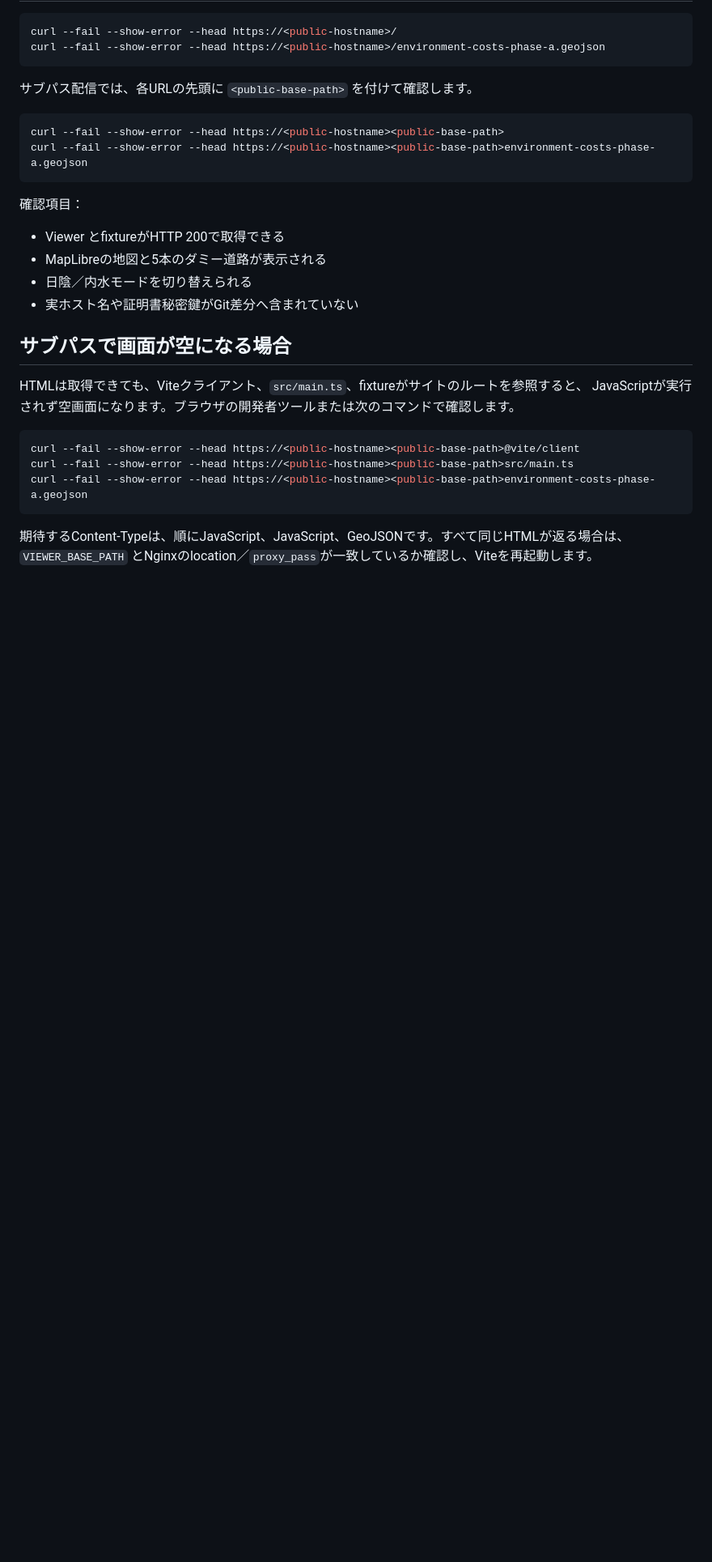
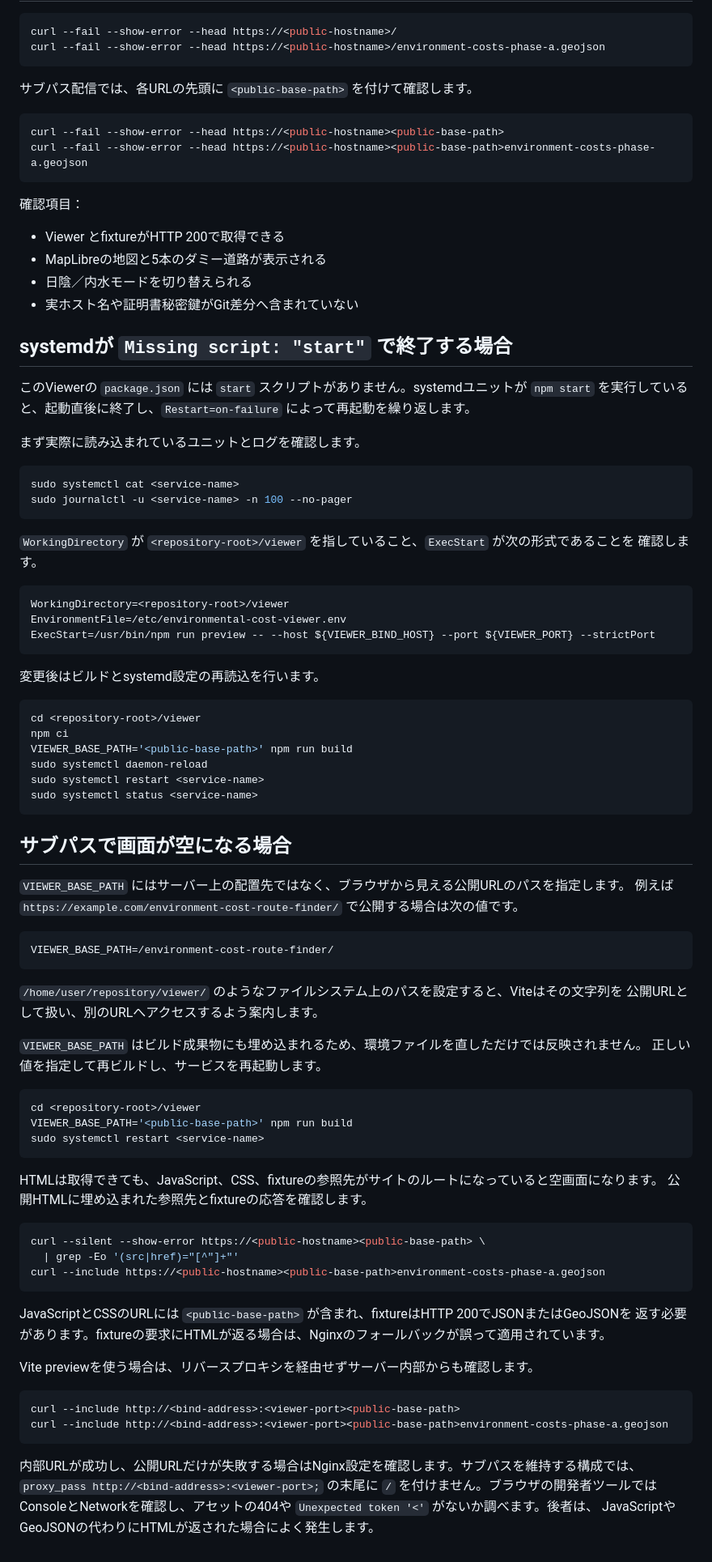
Before and after one commit to azarashin/PLATEAUHackathon2006, a Markdown page: docs/server-deployment.md, the part around one of its changes. Shown at 81% size. GitHub-like rendering; blank space fills up the shorter version.

Commit message:
docs: add viewer deployment troubleshooting

````diff
--- a/docs/server-deployment.md
+++ b/docs/server-deployment.md
@@ -244,16 +244,79 @@ curl --fail --show-error --head https://<public-hostname><public-base-path>envir
 - 日陰／内水モードを切り替えられる
 - 実ホスト名や証明書秘密鍵がGit差分へ含まれていない
 
+## systemdが `Missing script: "start"` で終了する場合
+
+このViewerの `package.json` には `start` スクリプトがありません。systemdユニットが
+`npm start` を実行していると、起動直後に終了し、`Restart=on-failure` によって再起動を繰り返します。
+
+まず実際に読み込まれているユニットとログを確認します。
+
+```bash
+sudo systemctl cat <service-name>
+sudo journalctl -u <service-name> -n 100 --no-pager
+```
+
+`WorkingDirectory` が `<repository-root>/viewer` を指していること、`ExecStart` が次の形式であることを
+確認します。
+
+```ini
+WorkingDirectory=<repository-root>/viewer
+EnvironmentFile=/etc/environmental-cost-viewer.env
+ExecStart=/usr/bin/npm run preview -- --host ${VIEWER_BIND_HOST} --port ${VIEWER_PORT} --strictPort
+```
+
+変更後はビルドとsystemd設定の再読込を行います。
+
+```bash
+cd <repository-root>/viewer
+npm ci
+VIEWER_BASE_PATH='<public-base-path>' npm run build
+sudo systemctl daemon-reload
+sudo systemctl restart <service-name>
+sudo systemctl status <service-name>
+```
+
 ## サブパスで画面が空になる場合
 
-HTMLは取得できても、Viteクライアント、`src/main.ts`、fixtureがサイトのルートを参照すると、
-JavaScriptが実行されず空画面になります。ブラウザの開発者ツールまたは次のコマンドで確認します。
+`VIEWER_BASE_PATH` にはサーバー上の配置先ではなく、ブラウザから見える公開URLのパスを指定します。
+例えば `https://example.com/environment-cost-route-finder/` で公開する場合は次の値です。
+
+```dotenv
+VIEWER_BASE_PATH=/environment-cost-route-finder/
+```
+
+`/home/user/repository/viewer/` のようなファイルシステム上のパスを設定すると、Viteはその文字列を
+公開URLとして扱い、別のURLへアクセスするよう案内します。
+
+`VIEWER_BASE_PATH` はビルド成果物にも埋め込まれるため、環境ファイルを直しただけでは反映されません。
+正しい値を指定して再ビルドし、サービスを再起動します。
 
 ```bash
-curl --fail --show-error --head https://<public-hostname><public-base-path>@vite/client
-curl --fail --show-error --head https://<public-hostname><public-base-path>src/main.ts
-curl --fail --show-error --head https://<public-hostname><public-base-path>environment-costs-phase-a.geojson
+cd <repository-root>/viewer
+VIEWER_BASE_PATH='<public-base-path>' npm run build
+sudo systemctl restart <service-name>
 ```
 
-期待するContent-Typeは、順にJavaScript、JavaScript、GeoJSONです。すべて同じHTMLが返る場合は、
-`VIEWER_BASE_PATH` とNginxのlocation／`proxy_pass`が一致しているか確認し、Viteを再起動します。
+HTMLは取得できても、JavaScript、CSS、fixtureの参照先がサイトのルートになっていると空画面になります。
+公開HTMLに埋め込まれた参照先とfixtureの応答を確認します。
+
+```bash
+curl --silent --show-error https://<public-hostname><public-base-path> \
+  | grep -Eo '(src|href)="[^"]+"'
+curl --include https://<public-hostname><public-base-path>environment-costs-phase-a.geojson
+```
+
+JavaScriptとCSSのURLには `<public-base-path>` が含まれ、fixtureはHTTP 200でJSONまたはGeoJSONを
+返す必要があります。fixtureの要求にHTMLが返る場合は、Nginxのフォールバックが誤って適用されています。
+
+Vite previewを使う場合は、リバースプロキシを経由せずサーバー内部からも確認します。
+
+```bash
+curl --include http://<bind-address>:<viewer-port><public-base-path>
+curl --include http://<bind-address>:<viewer-port><public-base-path>environment-costs-phase-a.geojson
+```
+
+内部URLが成功し、公開URLだけが失敗する場合はNginx設定を確認します。サブパスを維持する構成では、
+`proxy_pass http://<bind-address>:<viewer-port>;` の末尾に `/` を付けません。ブラウザの開発者ツールでは
+ConsoleとNetworkを確認し、アセットの404や `Unexpected token '<'` がないか調べます。後者は、
+JavaScriptやGeoJSONの代わりにHTMLが返された場合によく発生します。
````
Also changed, not shown: other parts of docs/server-deployment.md (+1 -1 lines).
